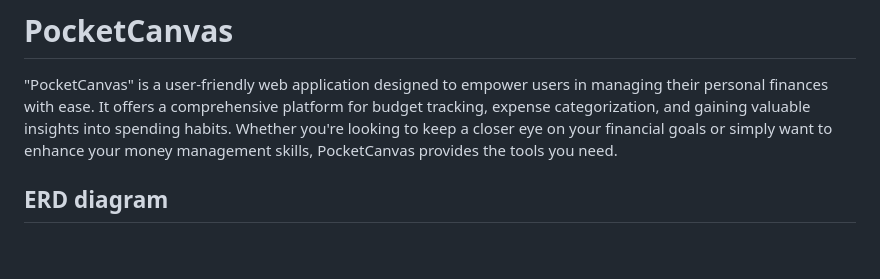
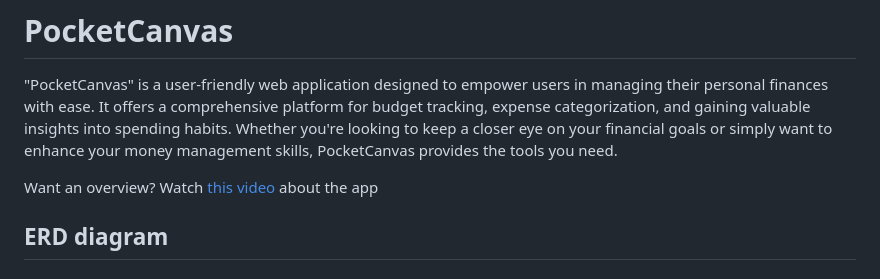
Before and after one commit to zamcham/PocketCanvas, a Markdown page: README.md, the part around the change. GitHub-like rendering; blank space fills up the shorter version.

```diff
--- a/README.md
+++ b/README.md
@@ -27,6 +27,8 @@
 # PocketCanvas <a name="about-project"></a>
 
 "PocketCanvas" is a user-friendly web application designed to empower users in managing their personal finances with ease. It offers a comprehensive platform for budget tracking, expense categorization, and gaining valuable insights into spending habits. Whether you're looking to keep a closer eye on your financial goals or simply want to enhance your money management skills, PocketCanvas provides the tools you need.
+
+Want an overview? Watch [this video](https://www.loom.com/share/b6ecc70ed0d14d128c3023533bc04026) about the app
 
 
 ## ERD diagram
```
